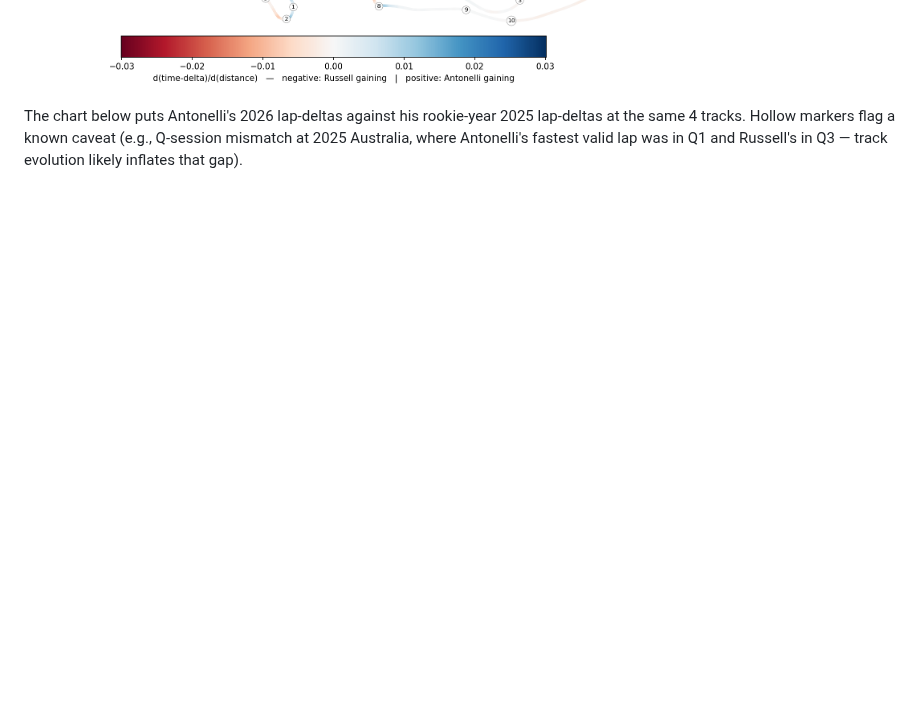
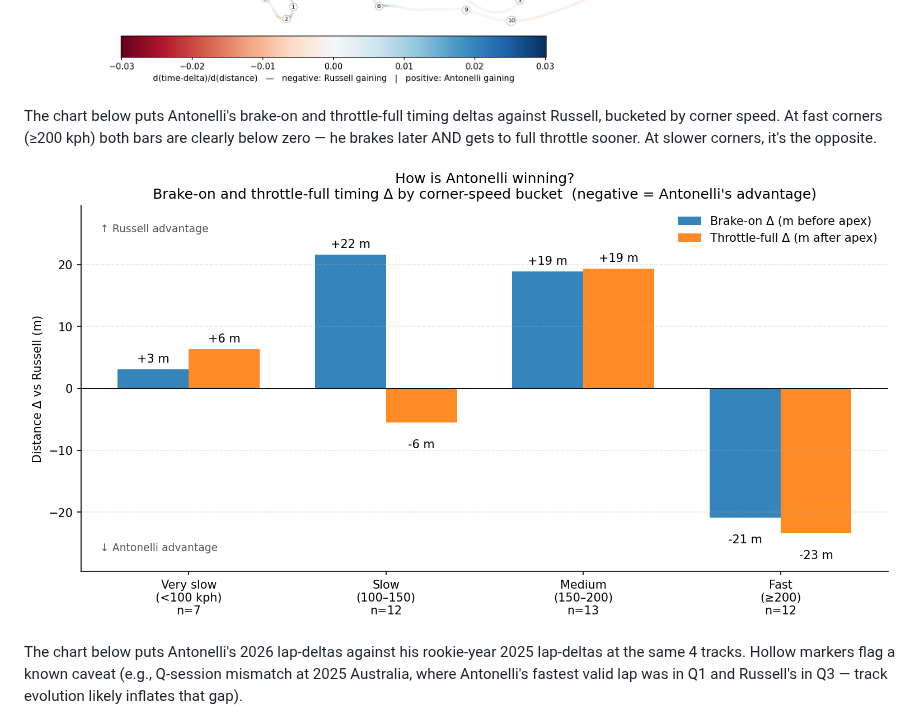
Before and after one commit to milescoler/antonelli-vs-russell, a Markdown page: README.md, the part around the change. Drawn GitHub-style; pictures changed too: figures/corner_buckets.png (added); blank space fills up the shorter version.

```diff
--- a/README.md
+++ b/README.md
@@ -24,6 +24,10 @@ After the first 4 rounds of 2026:
 For a finer-grained view, the figure below maps the local time-delta slope onto each circuit. **Blue** = Antonelli is gaining on Russell at that part of the track. **Red** = Russell is gaining on Antonelli. Corner numbers are overlaid for orientation.
 
 ![Track-map: where each driver gains time across the lap](figures/track_delta_map.png)
+
+The chart below puts Antonelli's brake-on and throttle-full timing deltas against Russell, bucketed by corner speed. At fast corners (≥200 kph) both bars are clearly below zero — he brakes later AND gets to full throttle sooner. At slower corners, it's the opposite.
+
+![Corner-cycle: brake / throttle timing by corner-speed bucket](figures/corner_buckets.png)
 
 The chart below puts Antonelli's 2026 lap-deltas against his rookie-year 2025 lap-deltas at the same 4 tracks. Hollow markers flag a known caveat (e.g., Q-session mismatch at 2025 Australia, where Antonelli's fastest valid lap was in Q1 and Russell's in Q3 — track evolution likely inflates that gap).
 
```
Also changed, not shown: 4 other files.
